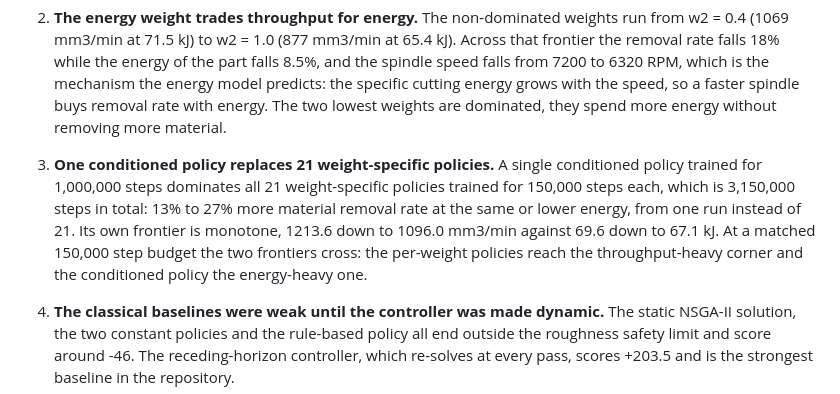
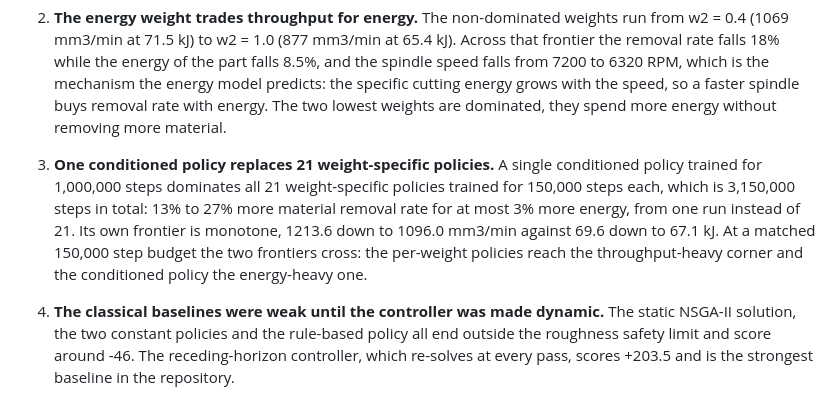
Before and after one commit to AbhinandIITM/AI-in-Mfg, a Markdown page: README.md, the part around the change. Rendered like a GitHub page.

```diff
--- a/README.md
+++ b/README.md
@@ -240,7 +240,7 @@ larger network, or an off-policy algorithm with a replay buffer.
 
 2. **The energy weight trades throughput for energy.** The non-dominated weights run from w2 = 0.4 (1069 mm3/min at 71.5 kJ) to w2 = 1.0 (877 mm3/min at 65.4 kJ). Across that frontier the removal rate falls 18% while the energy of the part falls 8.5%, and the spindle speed falls from 7200 to 6320 RPM, which is the mechanism the energy model predicts: the specific cutting energy grows with the speed, so a faster spindle buys removal rate with energy. The two lowest weights are dominated, they spend more energy without removing more material.
 
-3. **One conditioned policy replaces 21 weight-specific policies.** A single conditioned policy trained for 1,000,000 steps dominates all 21 weight-specific policies trained for 150,000 steps each, which is 3,150,000 steps in total: 13% to 27% more material removal rate at the same or lower energy, from one run instead of 21. Its own frontier is monotone, 1213.6 down to 1096.0 mm3/min against 69.6 down to 67.1 kJ. At a matched 150,000 step budget the two frontiers cross: the per-weight policies reach the throughput-heavy corner and the conditioned policy the energy-heavy one.
+3. **One conditioned policy replaces 21 weight-specific policies.** A single conditioned policy trained for 1,000,000 steps dominates all 21 weight-specific policies trained for 150,000 steps each, which is 3,150,000 steps in total: 13% to 27% more material removal rate for at most 3% more energy, from one run instead of 21. Its own frontier is monotone, 1213.6 down to 1096.0 mm3/min against 69.6 down to 67.1 kJ. At a matched 150,000 step budget the two frontiers cross: the per-weight policies reach the throughput-heavy corner and the conditioned policy the energy-heavy one.
 
 4. **The classical baselines were weak until the controller was made dynamic.** The static NSGA-II solution, the two constant policies and the rule-based policy all end outside the roughness safety limit and score around -46. The receding-horizon controller, which re-solves at every pass, scores +203.5 and is the strongest baseline in the repository.
 
```
Also changed, not shown: PROJECT.md (+1 -1 lines).
